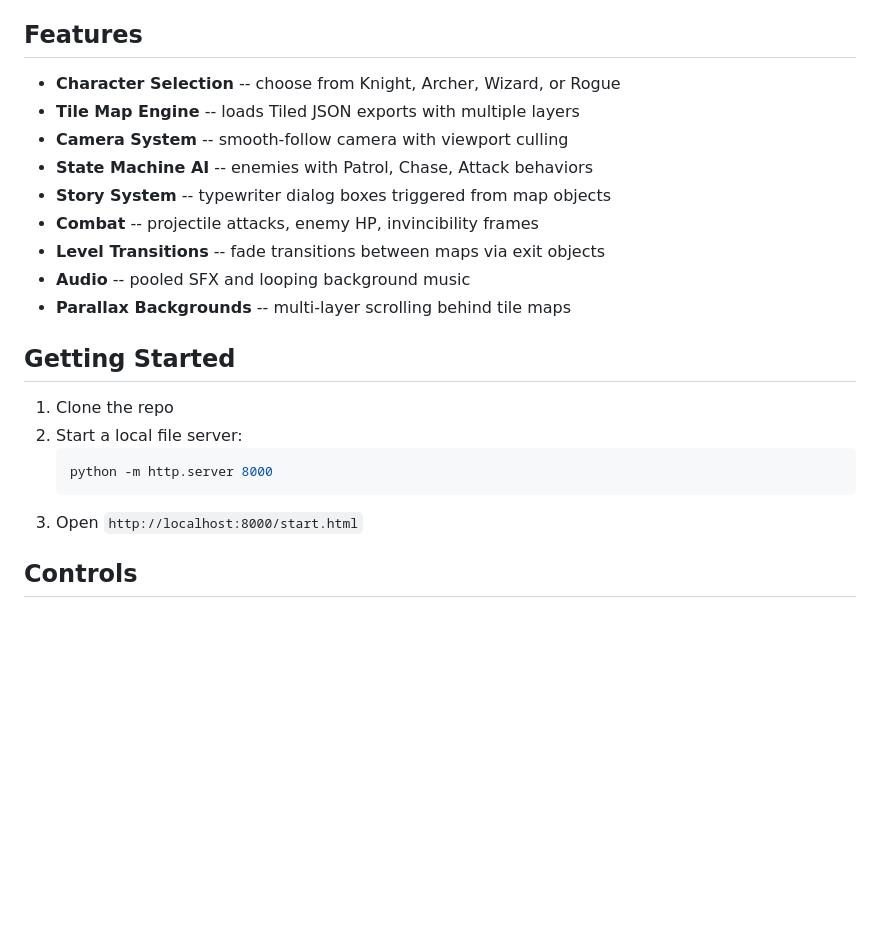
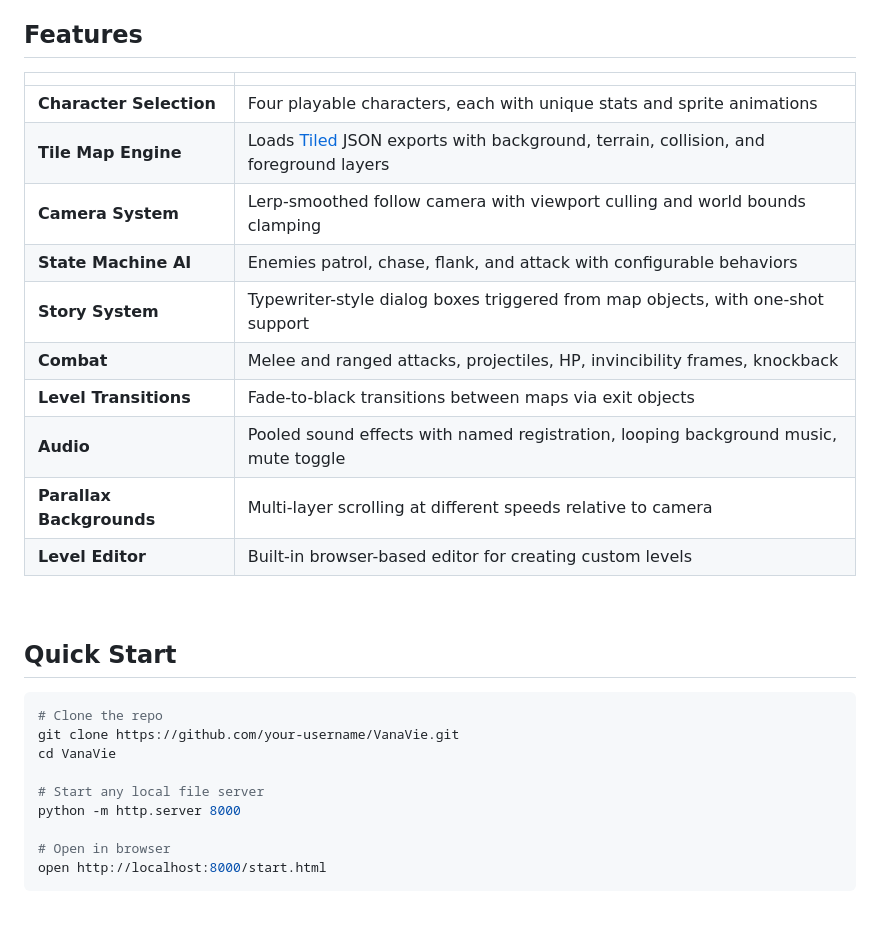
Before and after one commit to namansharma18899/VanaVie, a Markdown page: README.md, the part around the change printed below. Rendered like a GitHub page; blank space fills up the shorter version.

````diff
--- a/README.md
+++ b/README.md
@@ -6,21 +52,32 @@ A 2D side-scrolling adventure game built with vanilla JavaScript and HTML5 Canva
 
 ## Features
 
-- **Character Selection** -- choose from Knight, Archer, Wizard, or Rogue
-- **Tile Map Engine** -- loads Tiled JSON exports with multiple layers
-- **Camera System** -- smooth-follow camera with viewport culling
-- **State Machine AI** -- enemies with Patrol, Chase, Attack behaviors
-- **Story System** -- typewriter dialog boxes triggered from map objects
-- **Combat** -- projectile attacks, enemy HP, invincibility frames
-- **Level Transitions** -- fade transitions between maps via exit objects
-- **Audio** -- pooled SFX and looping background music
-- **Parallax Backgrounds** -- multi-layer scrolling behind tile maps
+| | |
+|---|---|
+| **Character Selection** | Four playable characters, each with unique stats and sprite animations |
+| **Tile Map Engine** | Loads [Tiled](https://www.mapeditor.org/) JSON exports with background, terrain, collision, and foreground layers |
+| **Camera System** | Lerp-smoothed follow camera with viewport culling and world bounds clamping |
+| **State Machine AI** | Enemies patrol, chase, flank, and attack with configurable behaviors |
+| **Story System** | Typewriter-style dialog boxes triggered from map objects, with one-shot support |
+| **Combat** | Melee and ranged attacks, projectiles, HP, invincibility frames, knockback |
+| **Level Transitions** | Fade-to-black transitions between maps via exit objects |
+| **Audio** | Pooled sound effects with named registration, looping background music, mute toggle |
+| **Parallax Backgrounds** | Multi-layer scrolling at different speeds relative to camera |
+| **Level Editor** | Built-in browser-based editor for creating custom levels |
 
-## Getting Started
+<br>
 
-1. Clone the repo
-2. Start a local file server:
-   ```bash
-   python -m http.server 8000
-   ```
-3. Open `http://localhost:8000/start.html`
+## Quick Start
+
+```bash
+# Clone the repo
+git clone https://github.com/your-username/VanaVie.git
+cd VanaVie
+
+# Start any local file server
+python -m http.server 8000
+
+# Open in browser
+open http://localhost:8000/start.html
+```
+
````
Also changed, not shown: other parts of README.md (+112 -43 lines), assets/screenshots/Screenshot 2026-04-13 at 1.05.09 PM.png (added), assets/screenshots/Screenshot 2026-04-13 at 1.05.26 PM.png (added), assets/screenshots/photo-collage.png.png (added), 14 other files.
